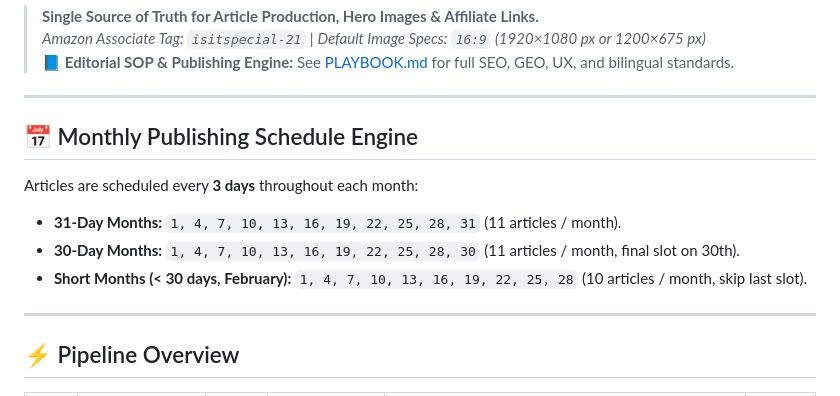
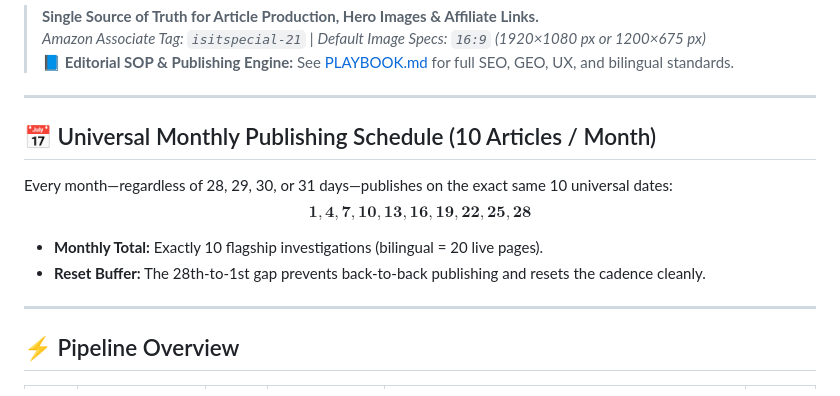
Before and after one commit to gyanart/isitspecial, a Markdown page: TASKS.md, the part around the change. Drawn GitHub-style.

```diff
--- a/TASKS.md
+++ b/TASKS.md
@@ -6,11 +6,11 @@
 
 ---
 
-## 📅 Monthly Publishing Schedule Engine
-Articles are scheduled every **3 days** throughout each month:
-* **31-Day Months:** `1, 4, 7, 10, 13, 16, 19, 22, 25, 28, 31` (11 articles / month).
-* **30-Day Months:** `1, 4, 7, 10, 13, 16, 19, 22, 25, 28, 30` (11 articles / month, final slot on 30th).
-* **Short Months (< 30 days, February):** `1, 4, 7, 10, 13, 16, 19, 22, 25, 28` (10 articles / month, skip last slot).
+## 📅 Universal Monthly Publishing Schedule (10 Articles / Month)
+Every month—regardless of 28, 29, 30, or 31 days—publishes on the exact same 10 universal dates:
+$$\mathbf{1, 4, 7, 10, 13, 16, 19, 22, 25, 28}$$
+* **Monthly Total:** Exactly 10 flagship investigations (bilingual = 20 live pages).
+* **Reset Buffer:** The 28th-to-1st gap prevents back-to-back publishing and resets the cadence cleanly.
 
 ---
 
```
Also changed, not shown: PLAYBOOK.md (+35 -37 lines).
